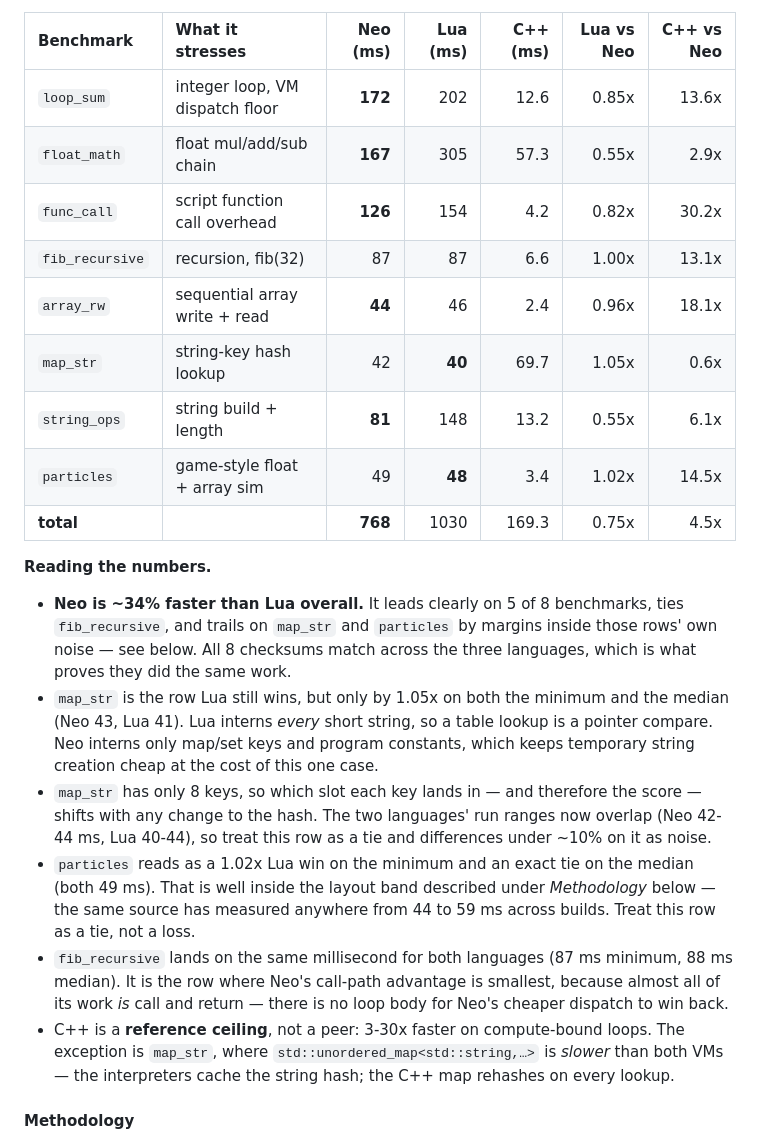
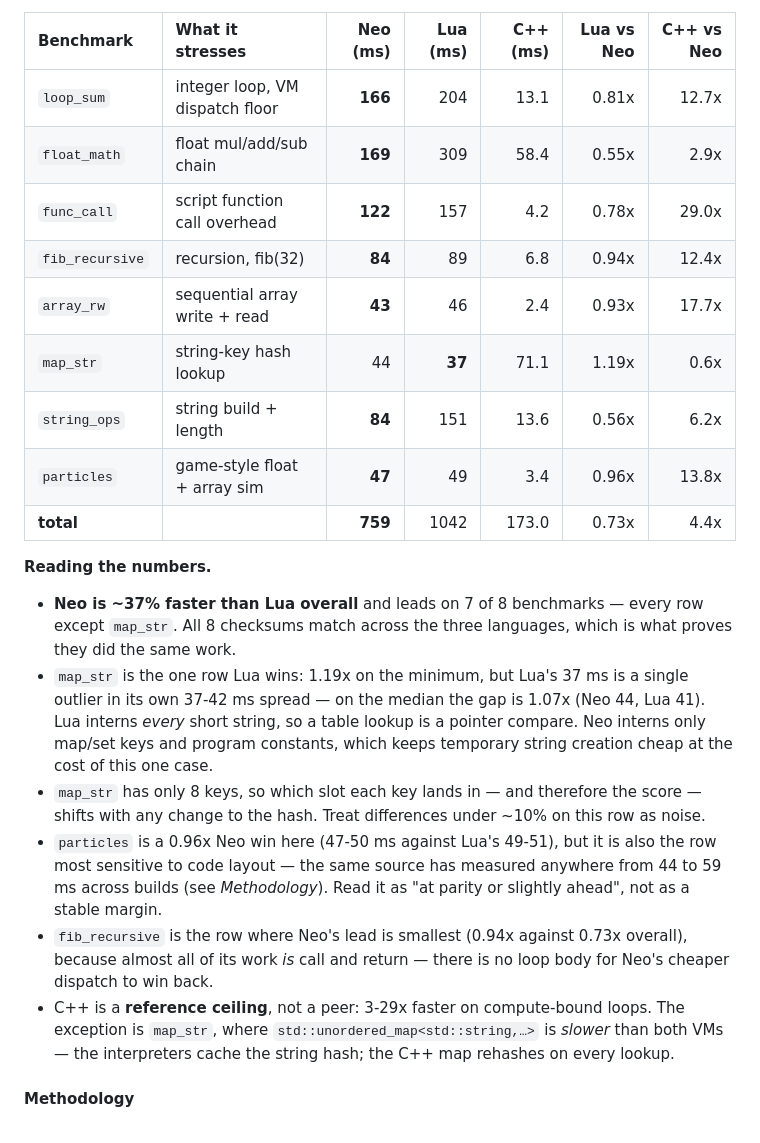
Before and after one commit to hangulcode/NeoScript, a Markdown page: ReadMe.md, the part around the change. Rendered like a GitHub page.

Commit message:
[Claude] Refresh the benchmark table after the dispatch-path split
Re-measured the three languages under the documented protocol on the build
that keeps closure construction out of the inline dispatch path, and
replaced the table with that session's figures.

Updated the commentary to match what the table now shows: the overall lead
and per-row win count, the map_str note (Lua's minimum is an outlier in its
own spread, so the median gap is quoted alongside), the particles row now
reading as a narrow Neo win that should still be treated as parity given
its layout sensitivity, and fib_recursive described as the smallest lead
rather than a tie.

Co-Authored-By: Claude Opus 5 (1M context) <noreply@anthropic.com>

```diff
--- a/ReadMe.md
+++ b/ReadMe.md
@@ -569,35 +569,33 @@ Neo's time; `0.88x` means it was slower than Neo).
 
 | Benchmark | What it stresses | Neo (ms) | Lua (ms) | C++ (ms) | Lua vs Neo | C++ vs Neo |
 | :-------- | :--------------- | -------: | -------: | -------: | ---------: | ---------: |
-| `loop_sum`      | integer loop, VM dispatch floor | **172** | 202 |  12.6 | 0.85x | 13.6x |
-| `float_math`    | float mul/add/sub chain         | **167** | 305 |  57.3 | 0.55x |  2.9x |
-| `func_call`     | script function call overhead   | **126** | 154 |   4.2 | 0.82x | 30.2x |
-| `fib_recursive` | recursion, fib(32)              |   87 |  87 |   6.6 | 1.00x | 13.1x |
-| `array_rw`      | sequential array write + read   |  **44** |  46 |   2.4 | 0.96x | 18.1x |
-| `map_str`       | string-key hash lookup          |  42 |  **40** |  69.7 | 1.05x |  0.6x |
-| `string_ops`    | string build + length           |  **81** | 148 |  13.2 | 0.55x |  6.1x |
-| `particles`     | game-style float + array sim    |  49 |  **48** |   3.4 | 1.02x | 14.5x |
-| **total**       |                                 | **768** | 1030 | 169.3 | 0.75x |  4.5x |
+| `loop_sum`      | integer loop, VM dispatch floor | **166** | 204 |  13.1 | 0.81x | 12.7x |
+| `float_math`    | float mul/add/sub chain         | **169** | 309 |  58.4 | 0.55x |  2.9x |
+| `func_call`     | script function call overhead   | **122** | 157 |   4.2 | 0.78x | 29.0x |
+| `fib_recursive` | recursion, fib(32)              |  **84** |  89 |   6.8 | 0.94x | 12.4x |
+| `array_rw`      | sequential array write + read   |  **43** |  46 |   2.4 | 0.93x | 17.7x |
+| `map_str`       | string-key hash lookup          |  44 |  **37** |  71.1 | 1.19x |  0.6x |
+| `string_ops`    | string build + length           |  **84** | 151 |  13.6 | 0.56x |  6.2x |
+| `particles`     | game-style float + array sim    |  **47** |  49 |   3.4 | 0.96x | 13.8x |
+| **total**       |                                 | **759** | 1042 | 173.0 | 0.73x |  4.4x |
 
 **Reading the numbers.**
-- **Neo is ~34% faster than Lua overall.** It leads clearly on 5 of 8 benchmarks, ties
-  `fib_recursive`, and trails on `map_str` and `particles` by margins inside those rows' own noise —
-  see below. All 8 checksums match across the three languages, which is what proves they did the
+- **Neo is ~37% faster than Lua overall** and leads on 7 of 8 benchmarks — every row except
+  `map_str`. All 8 checksums match across the three languages, which is what proves they did the
   same work.
-- `map_str` is the row Lua still wins, but only by 1.05x on both the minimum and the median
-  (Neo 43, Lua 41). Lua interns *every* short string, so a table lookup is a pointer compare. Neo
-  interns only map/set keys and program constants, which keeps temporary string creation cheap at
-  the cost of this one case.
+- `map_str` is the one row Lua wins: 1.19x on the minimum, but Lua's 37 ms is a single outlier in
+  its own 37-42 ms spread — on the median the gap is 1.07x (Neo 44, Lua 41). Lua interns *every*
+  short string, so a table lookup is a pointer compare. Neo interns only map/set keys and program
+  constants, which keeps temporary string creation cheap at the cost of this one case.
 - `map_str` has only 8 keys, so which slot each key lands in — and therefore the score — shifts with
-  any change to the hash. The two languages' run ranges now overlap (Neo 42-44 ms, Lua 40-44), so
-  treat this row as a tie and differences under ~10% on it as noise.
-- `particles` reads as a 1.02x Lua win on the minimum and an exact tie on the median (both 49 ms).
-  That is well inside the layout band described under *Methodology* below — the same source has
-  measured anywhere from 44 to 59 ms across builds. Treat this row as a tie, not a loss.
-- `fib_recursive` lands on the same millisecond for both languages (87 ms minimum, 88 ms median).
-  It is the row where Neo's call-path advantage is smallest, because almost all of its work *is*
-  call and return — there is no loop body for Neo's cheaper dispatch to win back.
-- C++ is a **reference ceiling**, not a peer: 3-30x faster on compute-bound loops. The exception is
+  any change to the hash. Treat differences under ~10% on this row as noise.
+- `particles` is a 0.96x Neo win here (47-50 ms against Lua's 49-51), but it is also the row most
+  sensitive to code layout — the same source has measured anywhere from 44 to 59 ms across builds
+  (see *Methodology*). Read it as "at parity or slightly ahead", not as a stable margin.
+- `fib_recursive` is the row where Neo's lead is smallest (0.94x against 0.73x overall), because
+  almost all of its work *is* call and return — there is no loop body for Neo's cheaper dispatch
+  to win back.
+- C++ is a **reference ceiling**, not a peer: 3-29x faster on compute-bound loops. The exception is
   `map_str`, where `std::unordered_map<std::string,…>` is *slower* than both VMs — the interpreters
   cache the string hash; the C++ map rehashes on every lookup.
 
```
